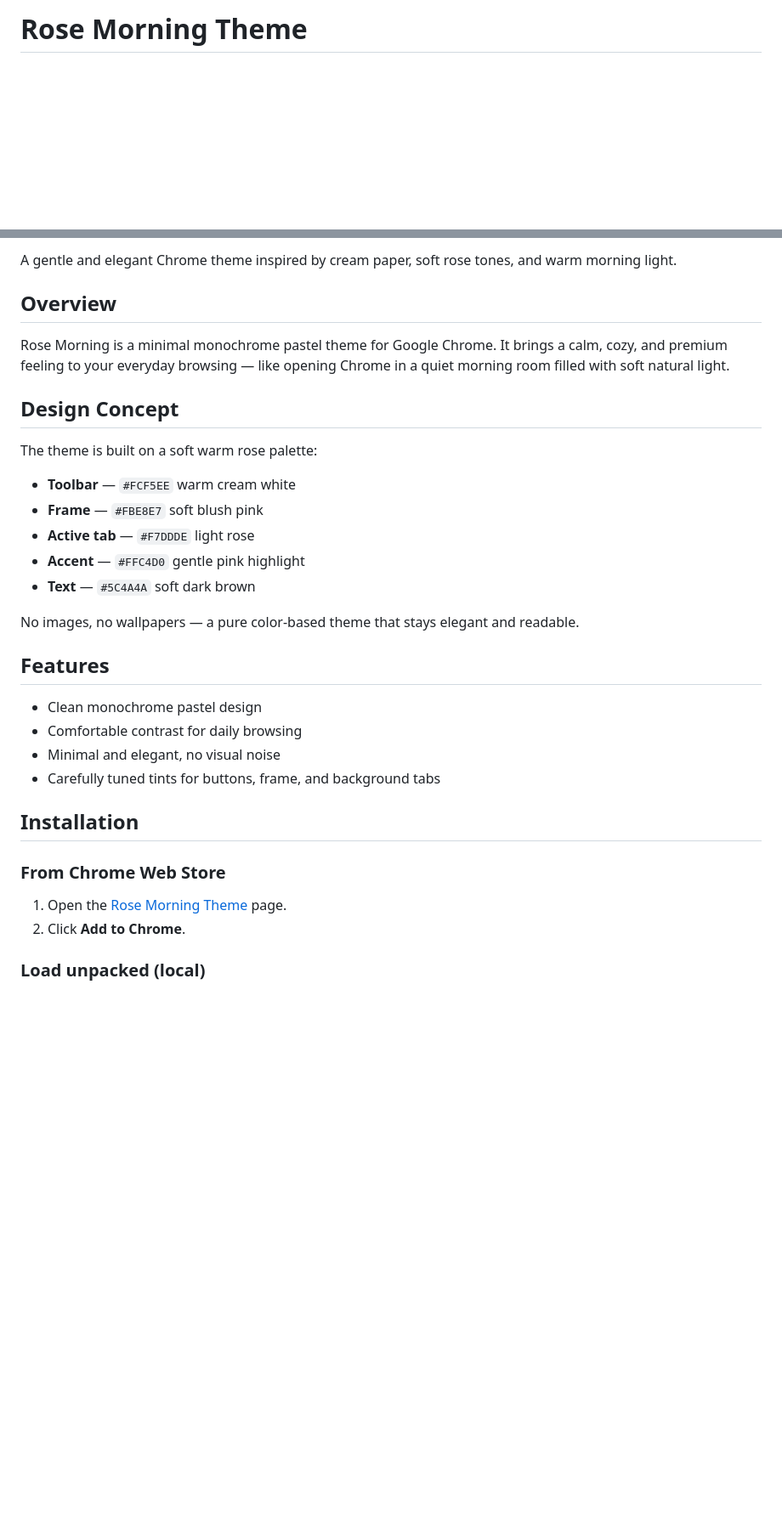
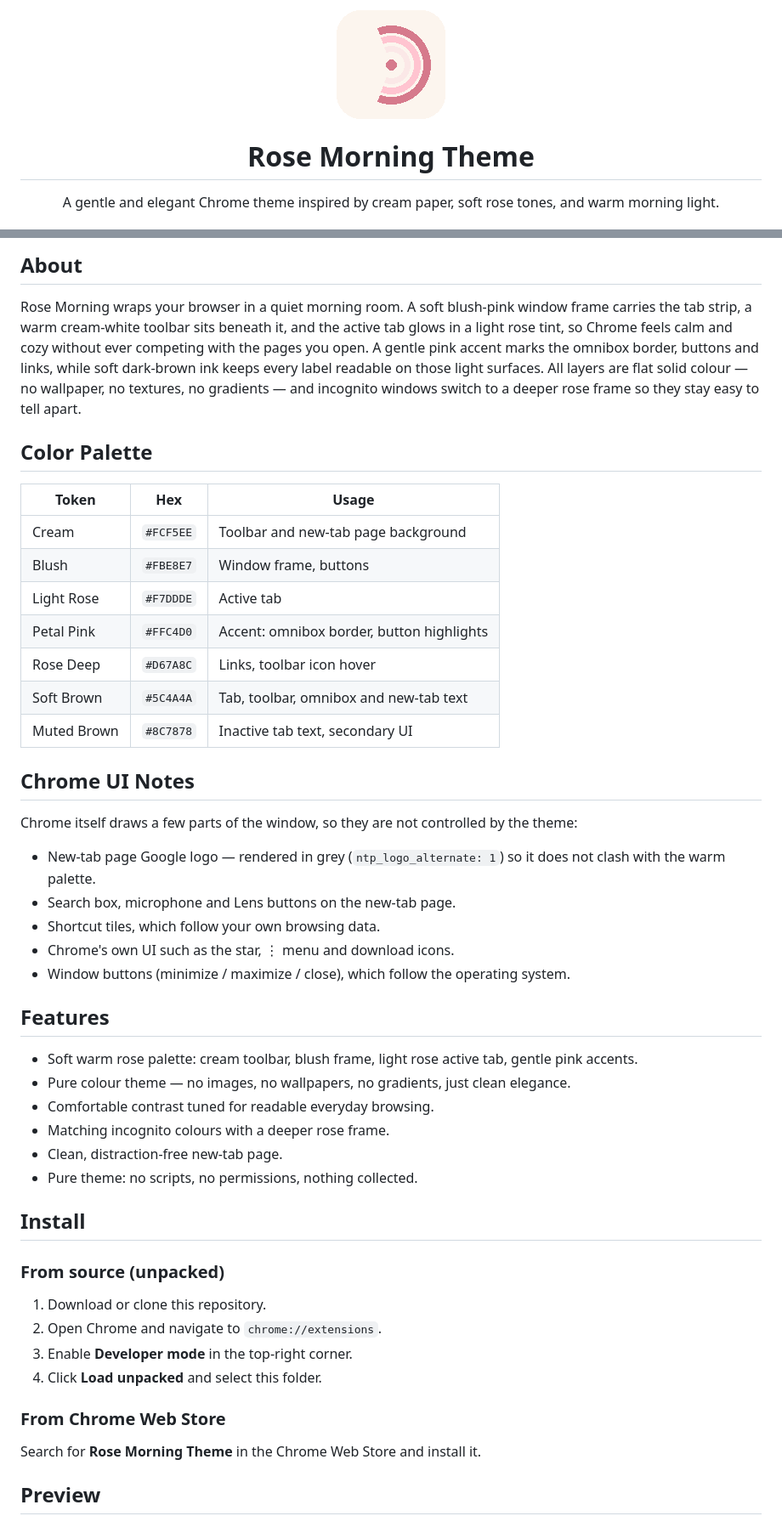
Before and after one commit to vaxicy/rose-morning-theme, a Markdown page: README.md, 2 parts joined by grey strips. Shown at 85% size. GitHub-like rendering; pictures changed too: icon.png (added); blank space fills up the shorter version.

```diff
--- a/README.md
+++ b/README.md
@@ -1,3 +1,9 @@
-# Rose Morning Theme
+<p align="center">
+  <img src="icon.png" width="128" alt="Rose Morning Theme icon">
+</p>
+
+<h1 align="center">Rose Morning Theme</h1>
+
+<p align="center">A gentle and elegant Chrome theme inspired by cream paper, soft rose tones, and warm morning light.</p>
 
 <p align="center">
@@ -5,36 +13,52 @@
 </p>
 
-A gentle and elegant Chrome theme inspired by cream paper, soft rose tones, and warm morning light.
+## About
 
-## Overview
+Rose Morning wraps your browser in a quiet morning room. A soft blush-pink window frame carries the tab strip, a warm cream-white toolbar sits beneath it, and the active tab glows in a light rose tint, so Chrome feels calm and cozy without ever competing with the pages you open. A gentle pink accent marks the omnibox border, buttons and links, while soft dark-brown ink keeps every label readable on those light surfaces. All layers are flat solid colour — no wallpaper, no textures, no gradients — and incognito windows switch to a deeper rose frame so they stay easy to tell apart.
 
-Rose Morning is a minimal monochrome pastel theme for Google Chrome. It brings a calm, cozy, and premium feeling to your everyday browsing — like opening Chrome in a quiet morning room filled with soft natural light.
+## Color Palette
 
-## Design Concept
+| Token | Hex | Usage |
+|-------|-----|-------|
+| Cream | `#FCF5EE` | Toolbar and new-tab page background |
+| Blush | `#FBE8E7` | Window frame, buttons |
+| Light Rose | `#F7DDDE` | Active tab |
+| Petal Pink | `#FFC4D0` | Accent: omnibox border, button highlights |
+| Rose Deep | `#D67A8C` | Links, toolbar icon hover |
+| Soft Brown | `#5C4A4A` | Tab, toolbar, omnibox and new-tab text |
+| Muted Brown | `#8C7878` | Inactive tab text, secondary UI |
 
-The theme is built on a soft warm rose palette:
+## Chrome UI Notes
 
-- **Toolbar** — `#FCF5EE` warm cream white
-- **Frame** — `#FBE8E7` soft blush pink
-- **Active tab** — `#F7DDDE` light rose
-- **Accent** — `#FFC4D0` gentle pink highlight
-- **Text** — `#5C4A4A` soft dark brown
+Chrome itself draws a few parts of the window, so they are not controlled by the theme:
 
-No images, no wallpapers — a pure color-based theme that stays elegant and readable.
+- New-tab page Google logo — rendered in grey (`ntp_logo_alternate: 1`) so it does not clash with the warm palette.
+- Search box, microphone and Lens buttons on the new-tab page.
+- Shortcut tiles, which follow your own browsing data.
+- Chrome's own UI such as the star, ⋮ menu and download icons.
+- Window buttons (minimize / maximize / close), which follow the operating system.
 
 ## Features
 
-- Clean monochrome pastel design
-- Comfortable contrast for daily browsing
-- Minimal and elegant, no visual noise
-- Carefully tuned tints for buttons, frame, and background tabs
+- Soft warm rose palette: cream toolbar, blush frame, light rose active tab, gentle pink accents.
+- Pure colour theme — no images, no wallpapers, no gradients, just clean elegance.
+- Comfortable contrast tuned for readable everyday browsing.
+- Matching incognito colours with a deeper rose frame.
+- Clean, distraction-free new-tab page.
+- Pure theme: no scripts, no permissions, nothing collected.
 
-## Installation
+## Install
+
+### From source (unpacked)
+
+1. Download or clone this repository.
+2. Open Chrome and navigate to `chrome://extensions`.
+3. Enable **Developer mode** in the top-right corner.
+4. Click **Load unpacked** and select this folder.
 
 ### From Chrome Web Store
 
-1. Open the [Rose Morning Theme](https://chromewebstore.google.com/) page.
-2. Click **Add to Chrome**.
+Search for **Rose Morning Theme** in the Chrome Web Store and install it.
 
-### Load unpacked (local)
+## Preview
 
```
Also changed, not shown: other parts of README.md (+28 -12 lines), 3 other files.
